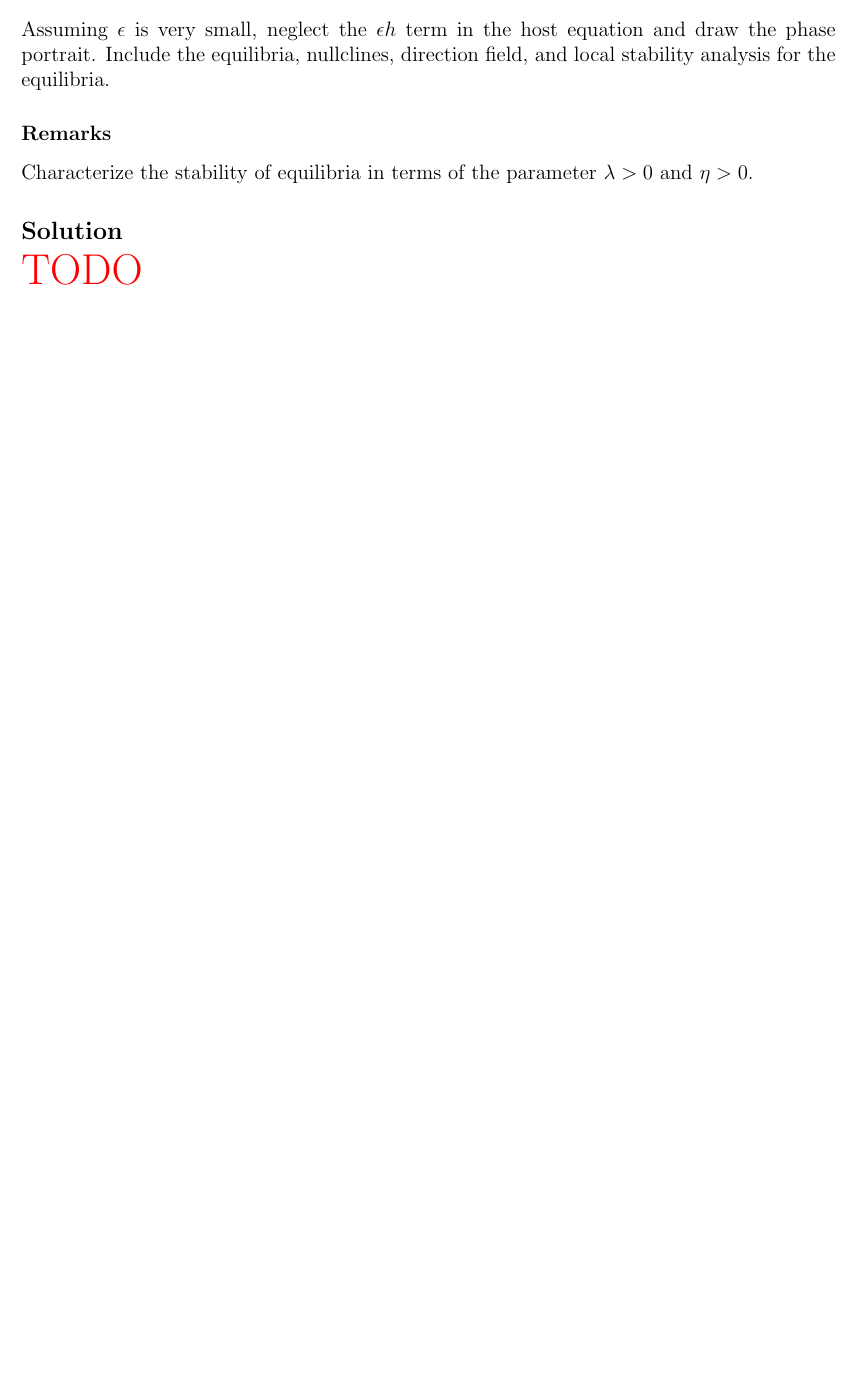
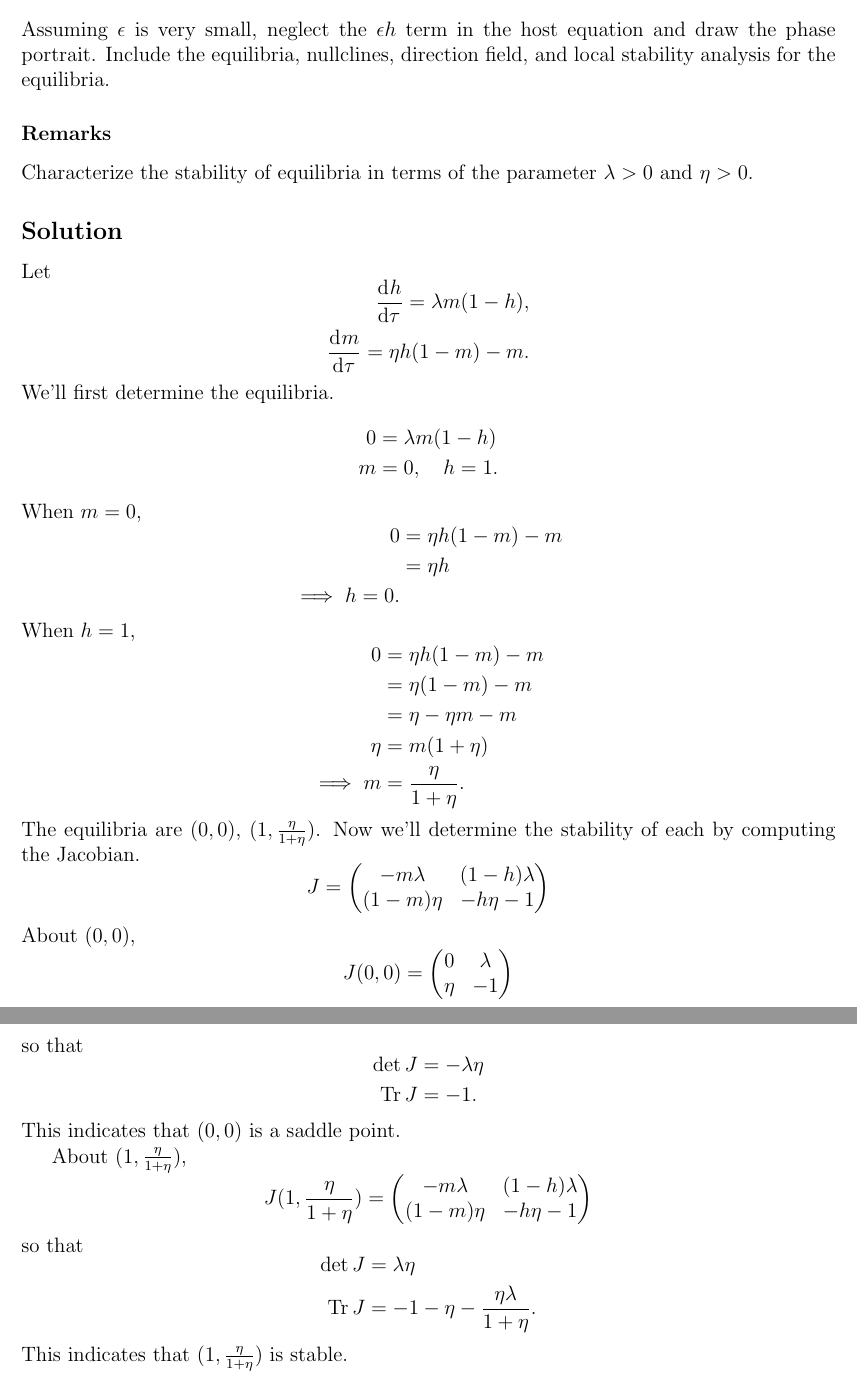
Before and after one commit to hershal/m374m, a LaTeX problem sheet (homeworks/hw6/hw6.tex): part of page 4 of 7 before the commit and two parts of pages 4 and 5 of 8 after it, the two joined at a grey line, cut so that both start at the same text, the shorter picture padded with empty space. Compiled offline with pdfLaTeX.

Commit message:
hw6: finished 2b text, need to graph

```diff
--- a/homeworks/hw6/hw6.tex
+++ b/homeworks/hw6/hw6.tex
@@ -146,7 +146,80 @@ Characterize the stability of equilibria in terms of the parameter $\lambda>0$
 and $\eta>0$.
 
 \subsection*{Solution}
-\todo{}
+Let
+\begin{equation*}
+  \begin{aligned}
+    \od{h}{\tau} = \lambda m(1-h), \\
+    \od{m}{\tau} = \eta h(1-m) - m. \\
+  \end{aligned}
+\end{equation*}
+We'll first determine the equilibria.
+\begin{equation*}
+  \begin{aligned}
+    0 &= \lambda m(1-h) \\
+    m&=0,\quad h=1.
+  \end{aligned}
+\end{equation*}
+When $m=0$,
+\begin{equation*}
+  \begin{aligned}
+    0 &= \eta h(1-m)-m \\
+    &= \eta h \\
+    \implies h=0.
+  \end{aligned}
+\end{equation*}
+When $h=1$,
+\begin{equation*}
+  \begin{aligned}
+    0 &= \eta h(1-m)-m \\
+    &= \eta(1-m)-m \\
+    &= \eta - \eta m - m \\
+    \eta &= m(1+\eta) \\
+    \implies m &= \frac{\eta}{1+\eta}.
+  \end{aligned}
+\end{equation*}
+The equilibria are $(0,0)$, $(1,\frac{\eta}{1+\eta})$. Now we'll determine the
+stability of each by computing the Jacobian.
+\begin{equation*}
+  J =
+  \begin{pmatrix}
+    -m \lambda  & (1-h) \lambda  \\
+    (1-m) \eta  & -h \eta -1 \\
+  \end{pmatrix}
+\end{equation*}
+About $(0,0)$,
+\begin{equation*}
+  J(0,0) =
+  \begin{pmatrix}
+    0 & \lambda \\
+    \eta & -1 \\
+  \end{pmatrix}
+\end{equation*}
+so that
+\begin{equation*}
+  \begin{aligned}
+    \det{J} &= -\lambda\eta \\
+    \tr{J} &= -1.
+  \end{aligned}
+\end{equation*}
+This indicates that $(0,0)$ is a saddle point.
+
+About $(1,\frac{\eta}{1+\eta})$,
+\begin{equation*}
+  J(1,\frac{\eta}{1+\eta}) =
+  \begin{pmatrix}
+    -m \lambda  & (1-h) \lambda  \\
+    (1-m) \eta  & -h \eta -1 \\
+  \end{pmatrix}
+\end{equation*}
+so that
+\begin{equation*}
+  \begin{aligned}
+    \det{J} &= \lambda\eta \\
+    \tr{J} &= -1-\eta-\frac{\eta\lambda}{1+\eta}. \\
+  \end{aligned}
+\end{equation*}
+This indicates that $(1,\frac{\eta}{1+\eta})$ is stable.
 
 \newpage
 \section{Programming Minilab}
```
